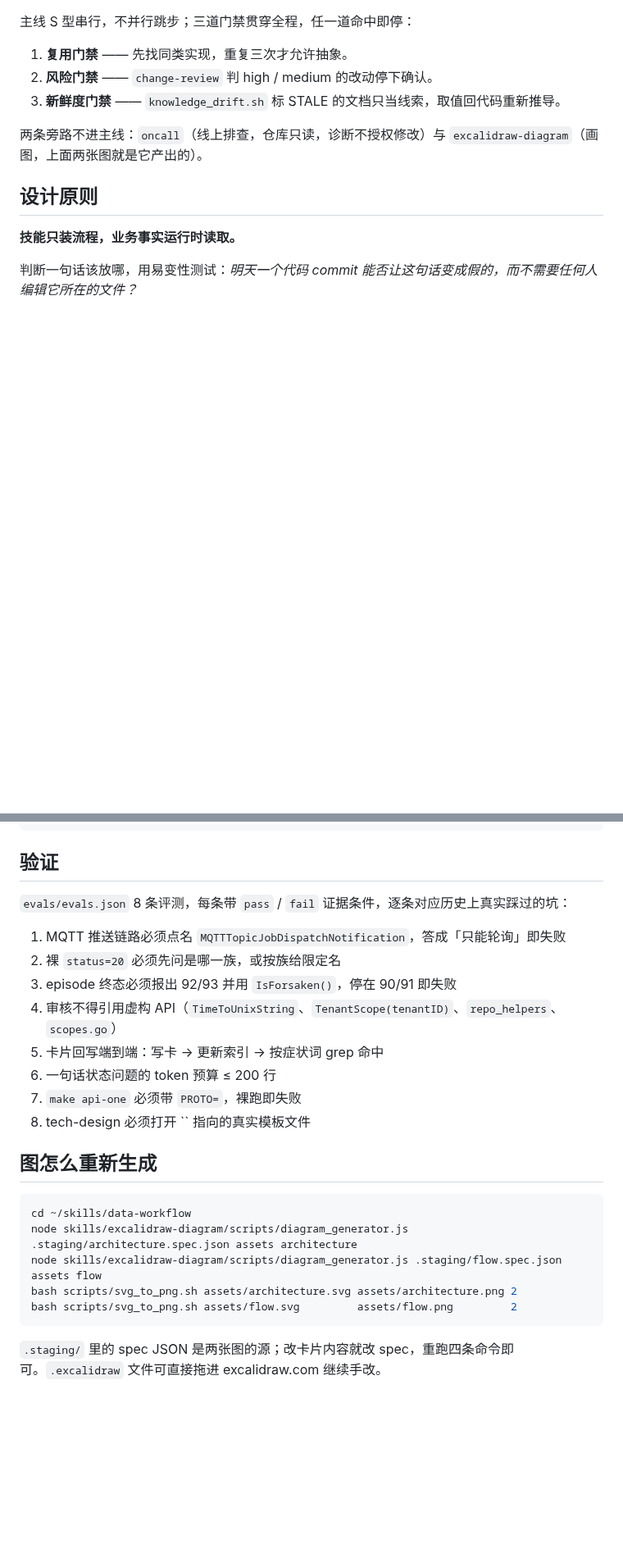
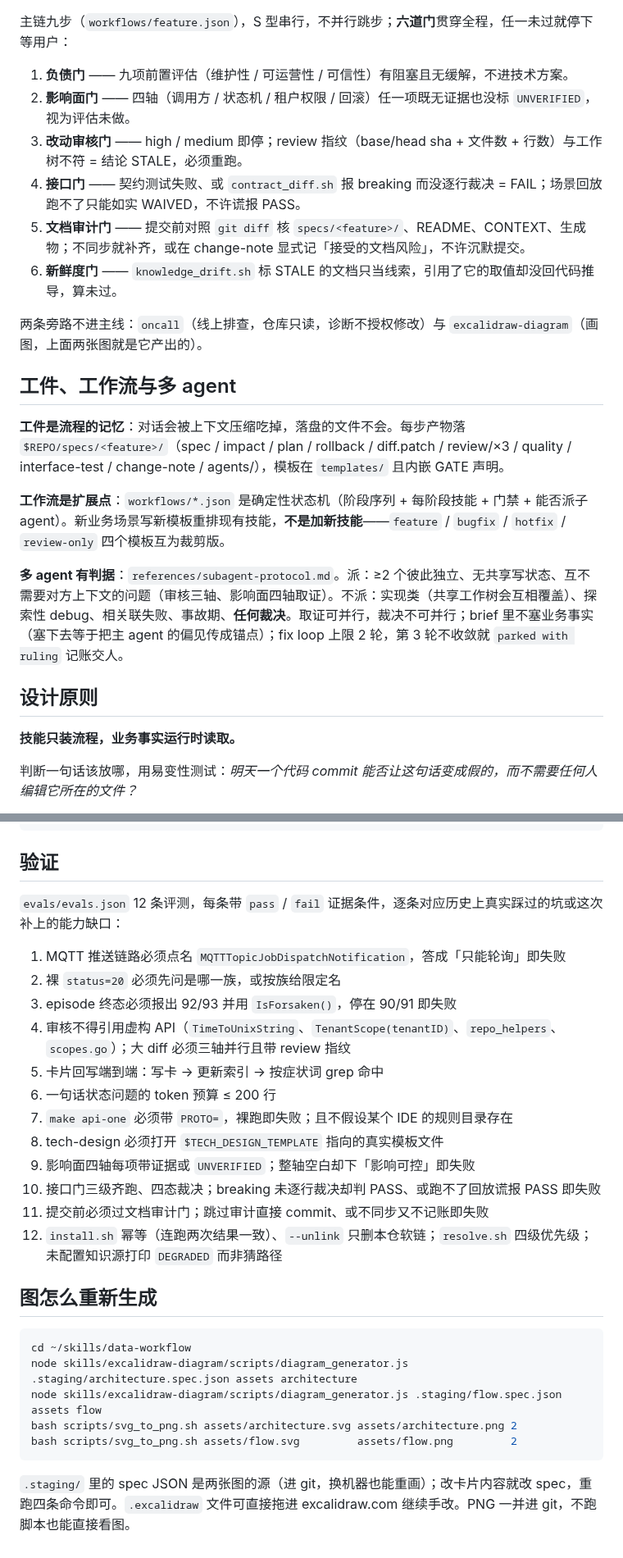
Before and after one commit to xuxinzhi007/data-workflow, a Markdown page: README.md, 2 parts joined by grey strips. Shown at 82% size. Drawn GitHub-style; blank space fills up the shorter version.

````diff
--- a/README.md
+++ b/README.md
@@ -23,13 +23,24 @@ data-service（Go / Kratos）从需求到提交的完整开发工作流，打包
 
 ![data-workflow 完整流程](assets/flow.png)
 
-主线 S 型串行，不并行跳步；三道门禁贯穿全程，任一道命中即停：
+主链九步（`workflows/feature.json`），S 型串行，不并行跳步；**六道门**贯穿全程，任一未过就停下等用户：
 
-1. **复用门禁** —— 先找同类实现，重复三次才允许抽象。
-2. **风险门禁** —— `change-review` 判 high / medium 的改动停下确认。
-3. **新鲜度门禁** —— `knowledge_drift.sh` 标 STALE 的文档只当线索，取值回代码重新推导。
+1. **负债门** —— 九项前置评估（维护性 / 可运营性 / 可信性）有阻塞且无缓解，不进技术方案。
+2. **影响面门** —— 四轴（调用方 / 状态机 / 租户权限 / 回滚）任一项既无证据也没标 `UNVERIFIED`，视为评估未做。
+3. **改动审核门** —— high / medium 即停；review 指纹（base/head sha + 文件数 + 行数）与工作树不符 = 结论 STALE，必须重跑。
+4. **接口门** —— 契约测试失败、或 `contract_diff.sh` 报 breaking 而没逐行裁决 = FAIL；场景回放跑不了只能如实 WAIVED，不许谎报 PASS。
+5. **文档审计门** —— 提交前对照 `git diff` 核 `specs/<feature>/`、README、CONTEXT、生成物；不同步就补齐，或在 change-note 显式记「接受的文档风险」，不许沉默提交。
+6. **新鲜度门** —— `knowledge_drift.sh` 标 STALE 的文档只当线索，引用了它的取值却没回代码推导，算未过。
 
 两条旁路不进主线：`oncall`（线上排查，仓库只读，诊断不授权修改）与 `excalidraw-diagram`（画图，上面两张图就是它产出的）。
+
+## 工件、工作流与多 agent
+
+**工件是流程的记忆**：对话会被上下文压缩吃掉，落盘的文件不会。每步产物落 `$REPO/specs/<feature>/`（spec / impact / plan / rollback / diff.patch / review/×3 / quality / interface-test / change-note / agents/），模板在 `templates/` 且内嵌 GATE 声明。
+
+**工作流是扩展点**：`workflows/*.json` 是确定性状态机（阶段序列 + 每阶段技能 + 门禁 + 能否派子 agent）。新业务场景写新模板重排现有技能，**不是加新技能**——`feature` / `bugfix` / `hotfix` / `review-only` 四个模板互为裁剪版。
+
+**多 agent 有判据**：`references/subagent-protocol.md`。派：≥2 个彼此独立、无共享写状态、互不需要对方上下文的问题（审核三轴、影响面四轴取证）。不派：实现类（共享工作树会互相覆盖）、探索性 debug、相关联失败、事故期、**任何裁决**。取证可并行，裁决不可并行；brief 里不塞业务事实（塞下去等于把主 agent 的偏见传成锚点）；fix loop 上限 2 轮，第 3 轮不收敛就 `parked with ruling` 记账交人。
 
 ## 设计原则
 
@@ -170,16 +194,20 @@ ln -sfn ~/skills/data-workflow ~/.qoder/plugins/cache/local/data-workflow/0.2.0
 
 ## 验证
 
-`evals/evals.json` 8 条评测，每条带 `pass` / `fail` 证据条件，逐条对应历史上真实踩过的坑：
+`evals/evals.json` 12 条评测，每条带 `pass` / `fail` 证据条件，逐条对应历史上真实踩过的坑或这次补上的能力缺口：
 
 1. MQTT 推送链路必须点名 `MQTTTopicJobDispatchNotification`，答成「只能轮询」即失败
 2. 裸 `status=20` 必须先问是哪一族，或按族给限定名
 3. episode 终态必须报出 92/93 并用 `IsForsaken()`，停在 90/91 即失败
-4. 审核不得引用虚构 API（`TimeToUnixString`、`TenantScope(tenantID)`、`repo_helpers`、`scopes.go`）
+4. 审核不得引用虚构 API（`TimeToUnixString`、`TenantScope(tenantID)`、`repo_helpers`、`scopes.go`）；大 diff 必须三轴并行且带 review 指纹
 5. 卡片回写端到端：写卡 → 更新索引 → 按症状词 grep 命中
 6. 一句话状态问题的 token 预算 ≤ 200 行
-7. `make api-one` 必须带 `PROTO=`，裸跑即失败
-8. tech-design 必须打开 `` 指向的真实模板文件
+7. `make api-one` 必须带 `PROTO=`，裸跑即失败；且不假设某个 IDE 的规则目录存在
+8. tech-design 必须打开 `$TECH_DESIGN_TEMPLATE` 指向的真实模板文件
+9. 影响面四轴每项带证据或 `UNVERIFIED`；整轴空白却下「影响可控」即失败
+10. 接口门三级齐跑、四态裁决；breaking 未逐行裁决却判 PASS、或跑不了回放谎报 PASS 即失败
+11. 提交前必须过文档审计门；跳过审计直接 commit、或不同步又不记账即失败
+12. `install.sh` 幂等（连跑两次结果一致）、`--unlink` 只删本仓软链；`resolve.sh` 四级优先级；未配置知识源打印 `DEGRADED` 而非猜路径
 
 ## 图怎么重新生成
 
@@ -191,4 +219,4 @@ bash scripts/svg_to_png.sh assets/architecture.svg assets/architecture.png 2
 bash scripts/svg_to_png.sh assets/flow.svg         assets/flow.png         2
 ```
 
-`.staging/` 里的 spec JSON 是两张图的源；改卡片内容就改 spec，重跑四条命令即可。`.excalidraw` 文件可直接拖进 excalidraw.com 继续手改。
+`.staging/` 里的 spec JSON 是两张图的源（进 git，换机器也能重画）；改卡片内容就改 spec，重跑四条命令即可。`.excalidraw` 文件可直接拖进 excalidraw.com 继续手改。PNG 一并进 git，不跑脚本也能直接看图。
````
Also changed, not shown: other parts of README.md (+24 -11 lines), AGENTS.md (+1 -1 lines), assets/architecture.png, assets/flow.png, 8 other files.
